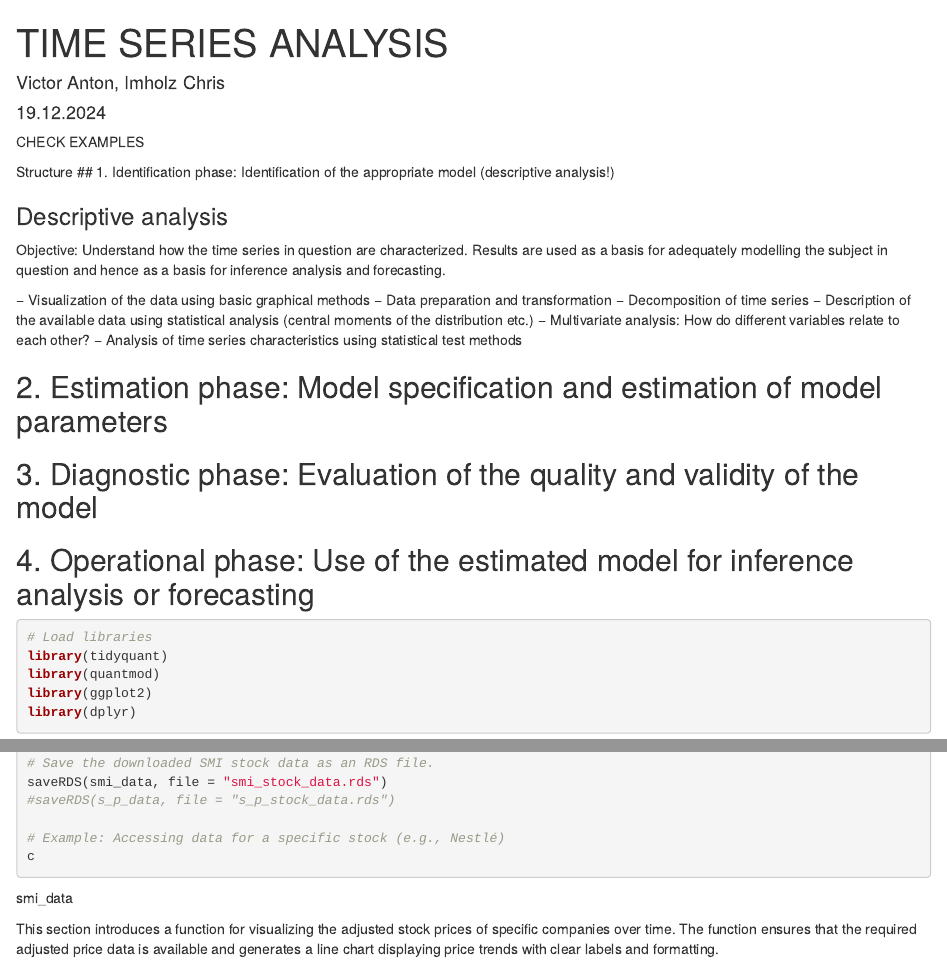
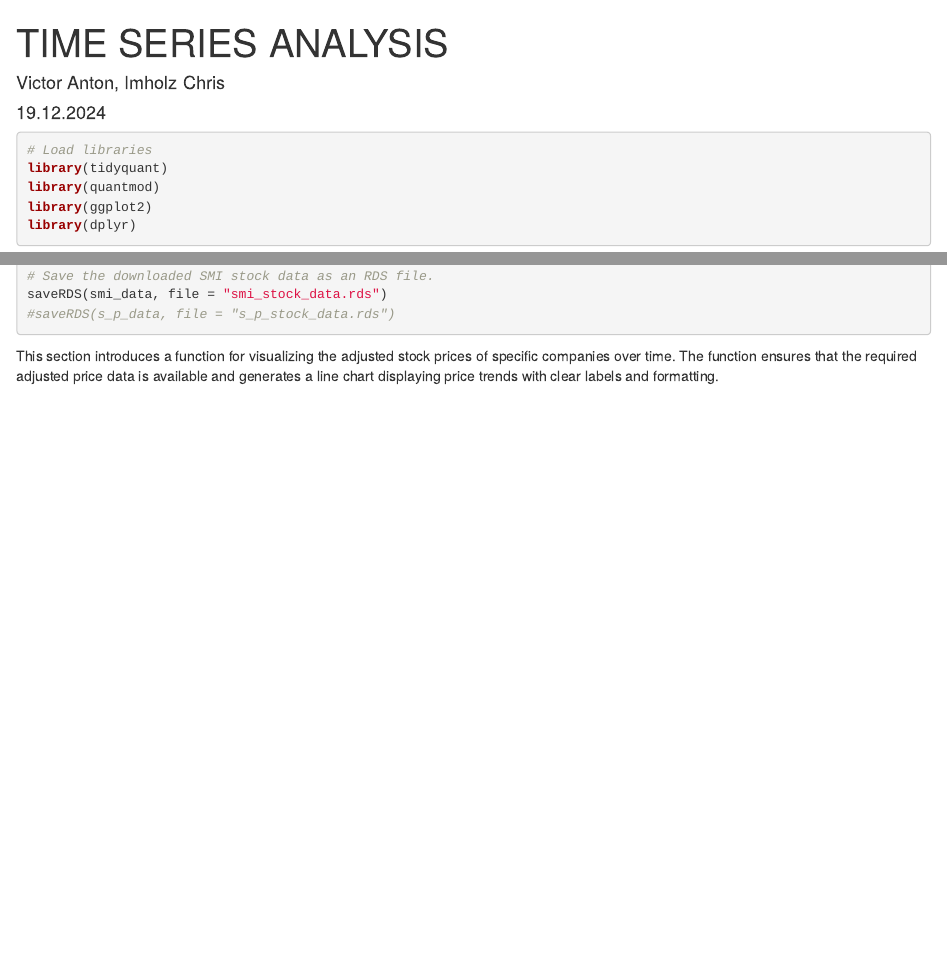
Before and after one commit to cmimholz/time-series-in-finance, an R Markdown document (time-series-project.Rmd): the page in a window 1100 px wide, from its top, and a second part further down, joined at a grey line. Rendered offline with R 4.5, knitr and Pandoc, with nearby package versions; the code chunks are not run, so their results and figures are left out.

````diff
--- a/time-series-project.Rmd
+++ b/time-series-project.Rmd
@@ -11,29 +11,6 @@
     wrap: 72
 ---
 
-CHECK EXAMPLES
-
-Structure \## 1. Identification phase: Identification of the appropriate
-model (descriptive analysis!)
-
-### Descriptive analysis
-
-Objective: Understand how the time series in question are characterized.
-Results are used as a basis for adequately modelling the subject in
-question and hence as a basis for inference analysis and forecasting.
-
-− Visualization of the data using basic graphical methods − Data
-preparation and transformation − Decomposition of time series −
-Description of the available data using statistical analysis (central
-moments of the distribution etc.) − Multivariate analysis: How do
-different variables relate to each other? − Analysis of time series
-characteristics using statistical test methods
-
-## 2. Estimation phase: Model specification and estimation of model parameters
-
-## 3. Diagnostic phase: Evaluation of the quality and validity of the model
-
-## 4. Operational phase: Use of the estimated model for inference analysis or forecasting
 
 ```{r libraries, warning=FALSE, message=FALSE}
 
@@ -107,11 +84,7 @@
 saveRDS(smi_data, file = "smi_stock_data.rds")
 #saveRDS(s_p_data, file = "s_p_stock_data.rds")
 
-# Example: Accessing data for a specific stock (e.g., Nestlé)
-c
 ```
-
-smi_data
 
 This section introduces a function for visualizing the adjusted stock
 prices of specific companies over time. The function ensures that the
````
Also changed, not shown: smi_stock_data.rds, time-series-project.Rmd (2 more changed lines).
